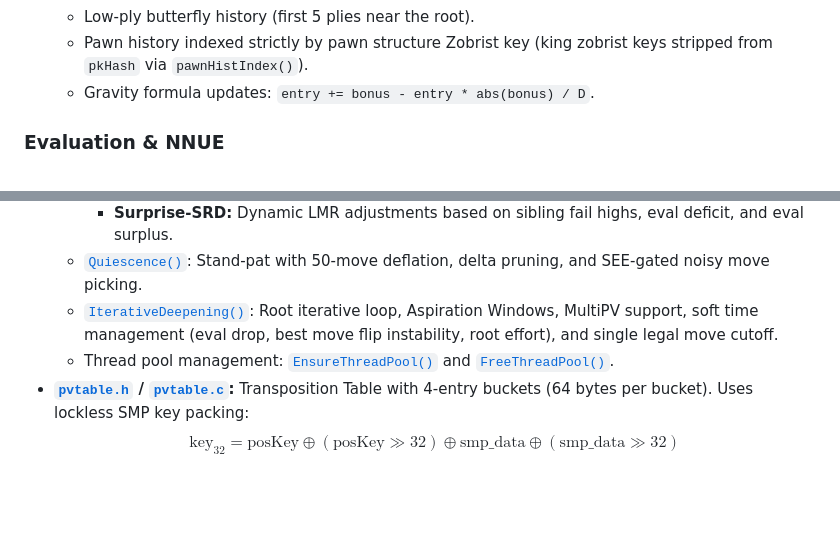
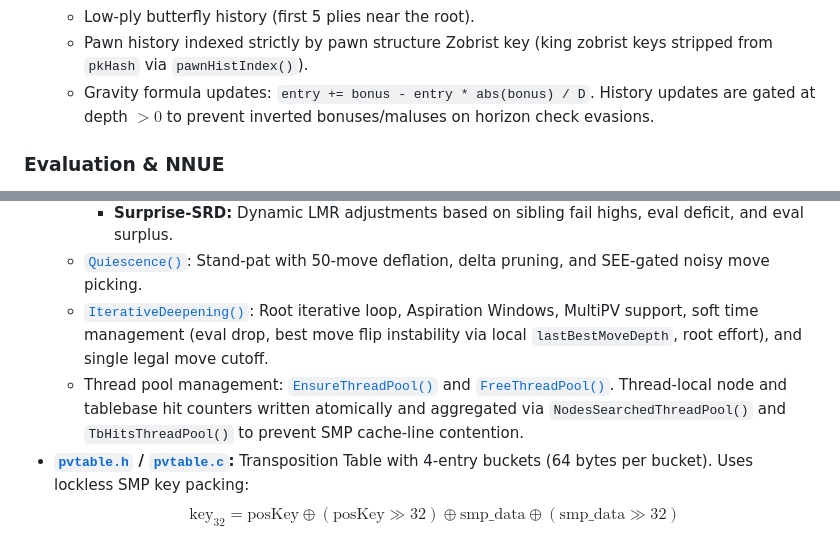
Before and after one commit to Gabrielkaos/ChessEngineGoobC, a Markdown page: src/README.md, 2 parts joined by grey strips. GitHub-like rendering; blank space fills up the shorter version.

Commit message:
docs: document Round 2 PR evaluations and sync src/README.md

```diff
--- a/src/README.md
+++ b/src/README.md
@@ -72,7 +72,7 @@ This directory contains the complete C source code for **GOOB 2.2-BETA**, a high
   * Continuation history across 4 slots (1, 2, 4, 6 plies back).
   * Low-ply butterfly history (first 5 plies near the root).
   * Pawn history indexed strictly by pawn structure Zobrist key (king zobrist keys stripped from `pkHash` via `pawnHistIndex()`).
-  * Gravity formula updates: `entry += bonus - entry * abs(bonus) / D`.
+  * Gravity formula updates: `entry += bonus - entry * abs(bonus) / D`. History updates are gated at depth $> 0$ to prevent inverted bonuses/maluses on horizon check evasions.
 
 ### Evaluation & NNUE
 * **[`evaluate.h`](file:///home/gabriel/Desktop/ChessEngineGoobC/src/evaluate.h) / [`evaluate.c`](file:///home/gabriel/Desktop/ChessEngineGoobC/src/evaluate.c):** Evaluation interface [`EvalPosition()`](file:///home/gabriel/Desktop/ChessEngineGoobC/src/evaluate.c#L21) featuring null-move tempo estimation (`-pos->search->eval_stack[pos->ply - 1] + 40`) and dispatch to NNUE.
@@ -104,8 +104,8 @@ This directory contains the complete C source code for **GOOB 2.2-BETA**, a high
     * Post-LMR re-search depth adjustments: $+1$ ply when beating the previous best score by `LMRDeeperMargin`, $-1$ ply when barely scraping past by less than `LMRShallowerMargin`.
     * **Surprise-SRD:** Dynamic LMR adjustments based on sibling fail highs, eval deficit, and eval surplus.
   * [`Quiescence()`](file:///home/gabriel/Desktop/ChessEngineGoobC/src/search.c#L141): Stand-pat with 50-move deflation, delta pruning, and SEE-gated noisy move picking.
-  * [`IterativeDeepening()`](file:///home/gabriel/Desktop/ChessEngineGoobC/src/search.c#L1135): Root iterative loop, Aspiration Windows, MultiPV support, soft time management (eval drop, best move flip instability, root effort), and single legal move cutoff.
-  * Thread pool management: [`EnsureThreadPool()`](file:///home/gabriel/Desktop/ChessEngineGoobC/src/search.c#L1705) and [`FreeThreadPool()`](file:///home/gabriel/Desktop/ChessEngineGoobC/src/search.c#L1787).
+  * [`IterativeDeepening()`](file:///home/gabriel/Desktop/ChessEngineGoobC/src/search.c#L1135): Root iterative loop, Aspiration Windows, MultiPV support, soft time management (eval drop, best move flip instability via local `lastBestMoveDepth`, root effort), and single legal move cutoff.
+  * Thread pool management: [`EnsureThreadPool()`](file:///home/gabriel/Desktop/ChessEngineGoobC/src/search.c#L1705) and [`FreeThreadPool()`](file:///home/gabriel/Desktop/ChessEngineGoobC/src/search.c#L1787). Thread-local node and tablebase hit counters written atomically and aggregated via `NodesSearchedThreadPool()` and `TbHitsThreadPool()` to prevent SMP cache-line contention.
 * **[`pvtable.h`](file:///home/gabriel/Desktop/ChessEngineGoobC/src/pvtable.h) / [`pvtable.c`](file:///home/gabriel/Desktop/ChessEngineGoobC/src/pvtable.c):** Transposition Table with 4-entry buckets (64 bytes per bucket). Uses lockless SMP key packing:
   $$\text{key}_{32} = \text{posKey} \oplus (\text{posKey} \gg 32) \oplus \text{smp\_data} \oplus (\text{smp\_data} \gg 32)$$
   Includes hardware prefetching [`prefetchTT()`](file:///home/gabriel/Desktop/ChessEngineGoobC/src/pvtable.h#L23) triggered directly after move execution.
```
Also changed, not shown: documentations/search_pr_evaluations_oct2026.md (+54 -11 lines).
